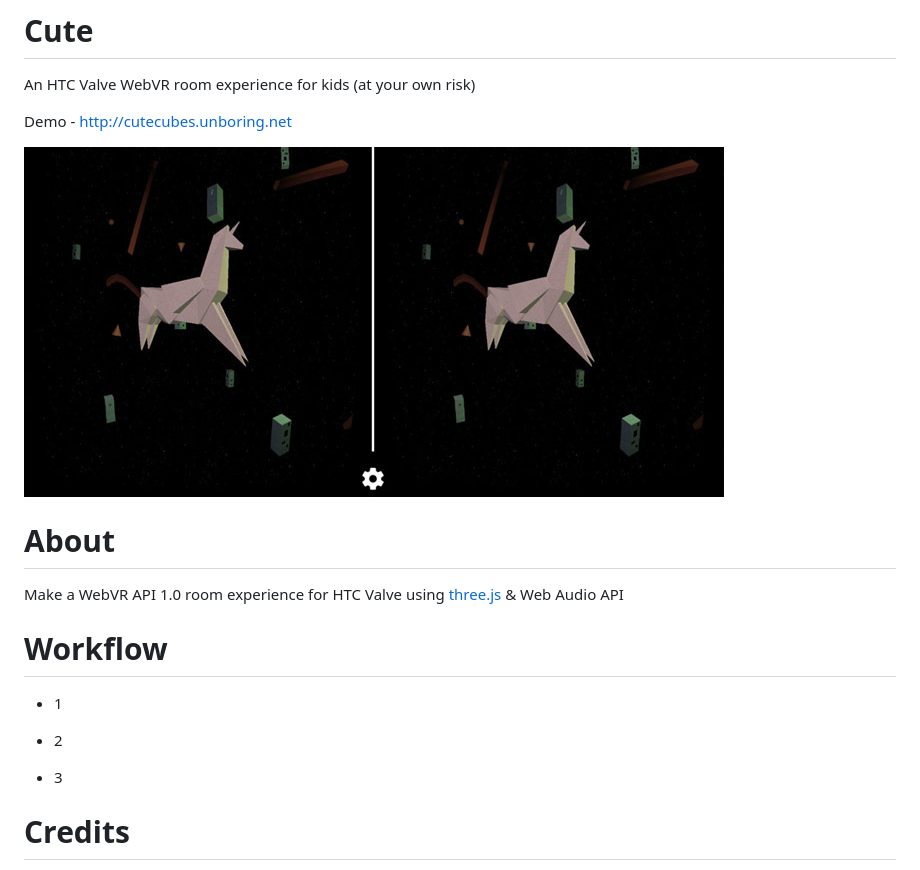
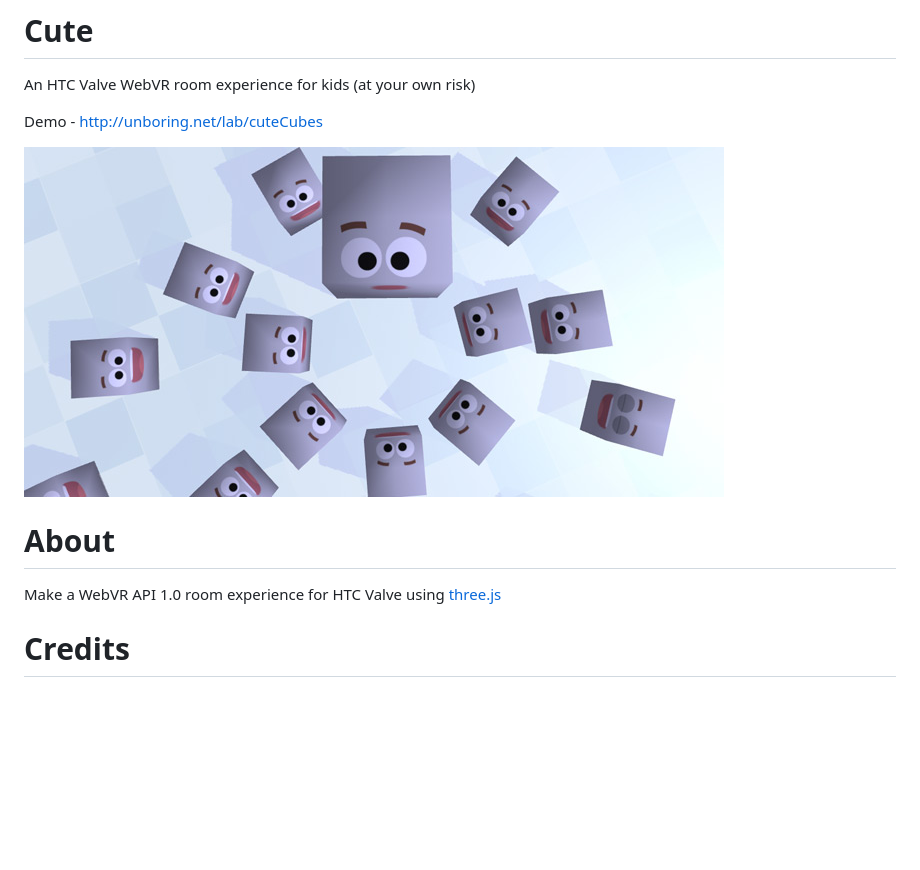
Before and after one commit to arturitu/cute-cubes, a Markdown page: README.md, the part around the change printed below. Drawn GitHub-style; pictures changed too: assets/share.jpg; blank space fills up the shorter version.

```diff
--- a/README.md
+++ b/README.md
@@ -1,6 +1,6 @@
 # Cute
 An HTC Valve WebVR room experience for kids (at your own risk)
 
-Demo - http://cutecubes.unboring.net
+Demo - http://unboring.net/lab/cuteCubes
 
 
@@ -8,14 +8,6 @@ Demo - http://cutecubes.unboring.net
 # About
 
-Make a WebVR API 1.0 room experience for HTC Valve using [three.js](http://www.threejs.org) & Web Audio API
-
-# Workflow
-
-- 1
-
-- 2
-
-- 3
+Make a WebVR API 1.0 room experience for HTC Valve using [three.js](http://www.threejs.org)
 
 # Credits
 
```
Also changed, not shown: other parts of README.md (+1 -1 lines), 1 other file.
